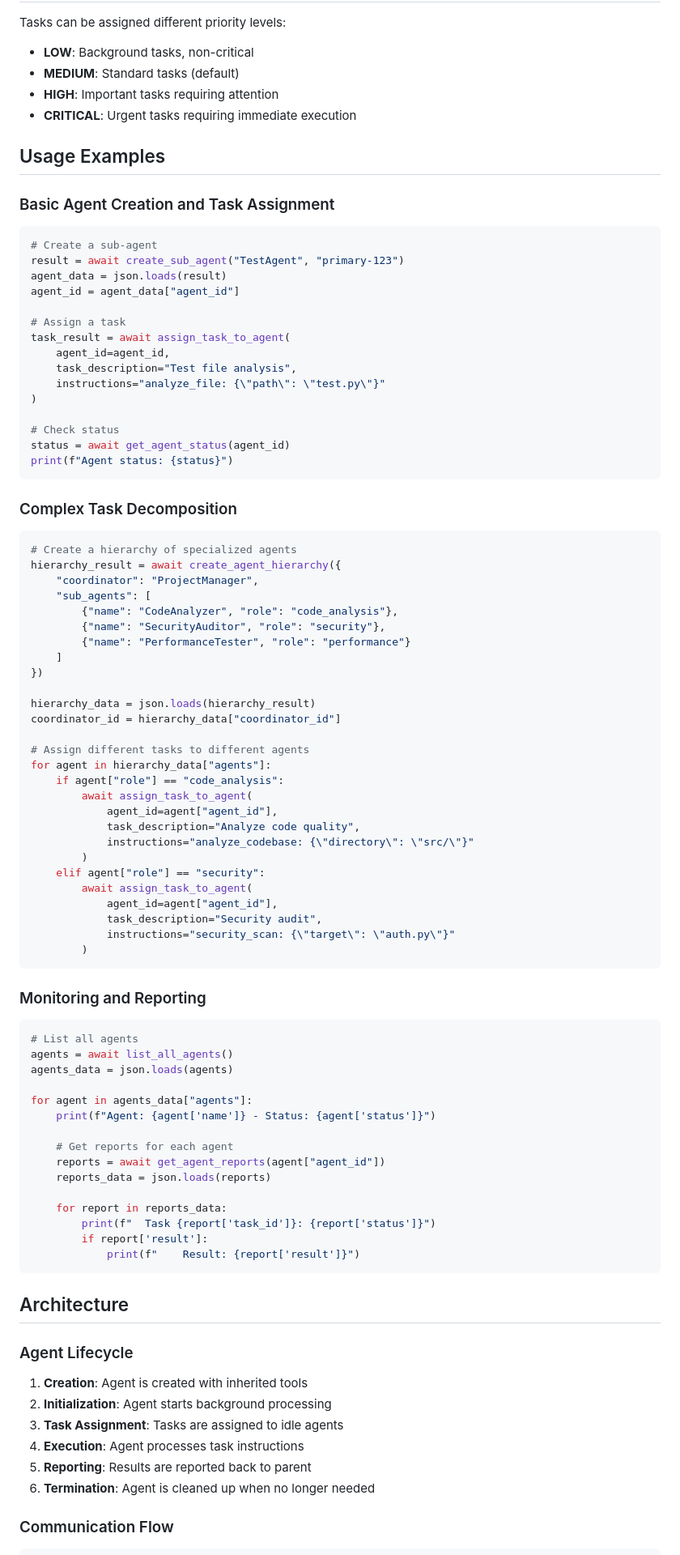
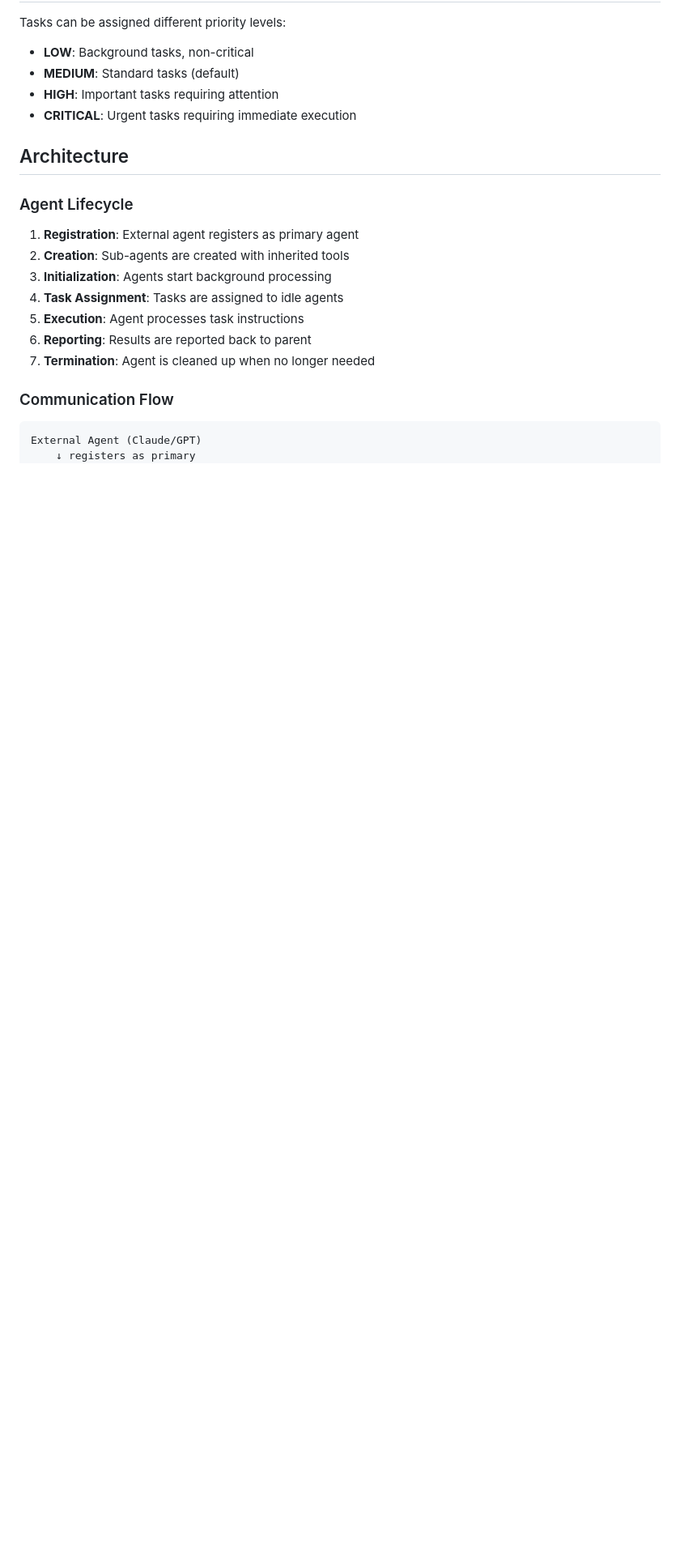
Before and after one commit to mcantimmy/Agentic-MCPs, a Markdown page: mcp_tools/agent_generation_README.md, the part around one of its changes. Shown at 81% size. Drawn GitHub-style; blank space fills up the shorter version.

````diff
--- a/mcp_tools/agent_generation_README.md
+++ b/mcp_tools/agent_generation_README.md
@@ -168,94 +283,23 @@ Tasks can be assigned different priority levels:
 - **HIGH**: Important tasks requiring attention
 - **CRITICAL**: Urgent tasks requiring immediate execution
 
-## Usage Examples
-
-### Basic Agent Creation and Task Assignment
-
-```python
-# Create a sub-agent
-result = await create_sub_agent("TestAgent", "primary-123")
-agent_data = json.loads(result)
-agent_id = agent_data["agent_id"]
-
-# Assign a task
-task_result = await assign_task_to_agent(
-    agent_id=agent_id,
-    task_description="Test file analysis",
-    instructions="analyze_file: {\"path\": \"test.py\"}"
-)
-
-# Check status
-status = await get_agent_status(agent_id)
-print(f"Agent status: {status}")
-```
-
-### Complex Task Decomposition
-
-```python
-# Create a hierarchy of specialized agents
-hierarchy_result = await create_agent_hierarchy({
-    "coordinator": "ProjectManager",
-    "sub_agents": [
-        {"name": "CodeAnalyzer", "role": "code_analysis"},
-        {"name": "SecurityAuditor", "role": "security"},
-        {"name": "PerformanceTester", "role": "performance"}
-    ]
-})
-
-hierarchy_data = json.loads(hierarchy_result)
-coordinator_id = hierarchy_data["coordinator_id"]
-
-# Assign different tasks to different agents
-for agent in hierarchy_data["agents"]:
-    if agent["role"] == "code_analysis":
-        await assign_task_to_agent(
-            agent_id=agent["agent_id"],
-            task_description="Analyze code quality",
-            instructions="analyze_codebase: {\"directory\": \"src/\"}"
-        )
-    elif agent["role"] == "security":
-        await assign_task_to_agent(
-            agent_id=agent["agent_id"],
-            task_description="Security audit",
-            instructions="security_scan: {\"target\": \"auth.py\"}"
-        )
-```
-
-### Monitoring and Reporting
-
-```python
-# List all agents
-agents = await list_all_agents()
-agents_data = json.loads(agents)
-
-for agent in agents_data["agents"]:
-    print(f"Agent: {agent['name']} - Status: {agent['status']}")
-
-    # Get reports for each agent
-    reports = await get_agent_reports(agent["agent_id"])
-    reports_data = json.loads(reports)
-
-    for report in reports_data:
-        print(f"  Task {report['task_id']}: {report['status']}")
-        if report['result']:
-            print(f"    Result: {report['result']}")
-```
-
 ## Architecture
 
 ### Agent Lifecycle
 
-1. **Creation**: Agent is created with inherited tools
-2. **Initialization**: Agent starts background processing
-3. **Task Assignment**: Tasks are assigned to idle agents
-4. **Execution**: Agent processes task instructions
-5. **Reporting**: Results are reported back to parent
-6. **Termination**: Agent is cleaned up when no longer needed
+1. **Registration**: External agent registers as primary agent
+2. **Creation**: Sub-agents are created with inherited tools
+3. **Initialization**: Agents start background processing
+4. **Task Assignment**: Tasks are assigned to idle agents
+5. **Execution**: Agent processes task instructions
+6. **Reporting**: Results are reported back to parent
+7. **Termination**: Agent is cleaned up when no longer needed
 
 ### Communication Flow
 
 ```
+External Agent (Claude/GPT)
+    ↓ registers as primary
 Primary Agent
     ↓ creates
 Sub-Agent 1
````
Also changed, not shown: other parts of mcp_tools/agent_generation_README.md (+135 -17 lines).
